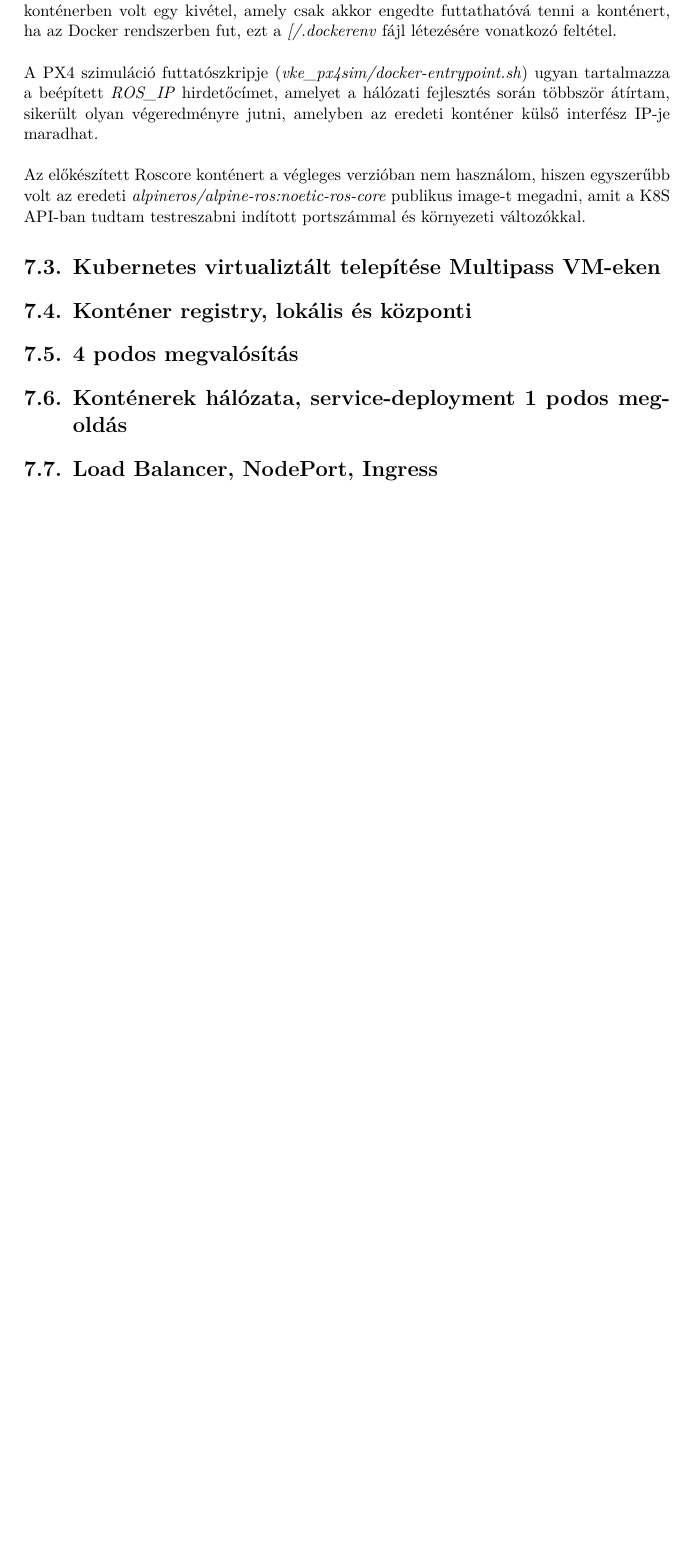
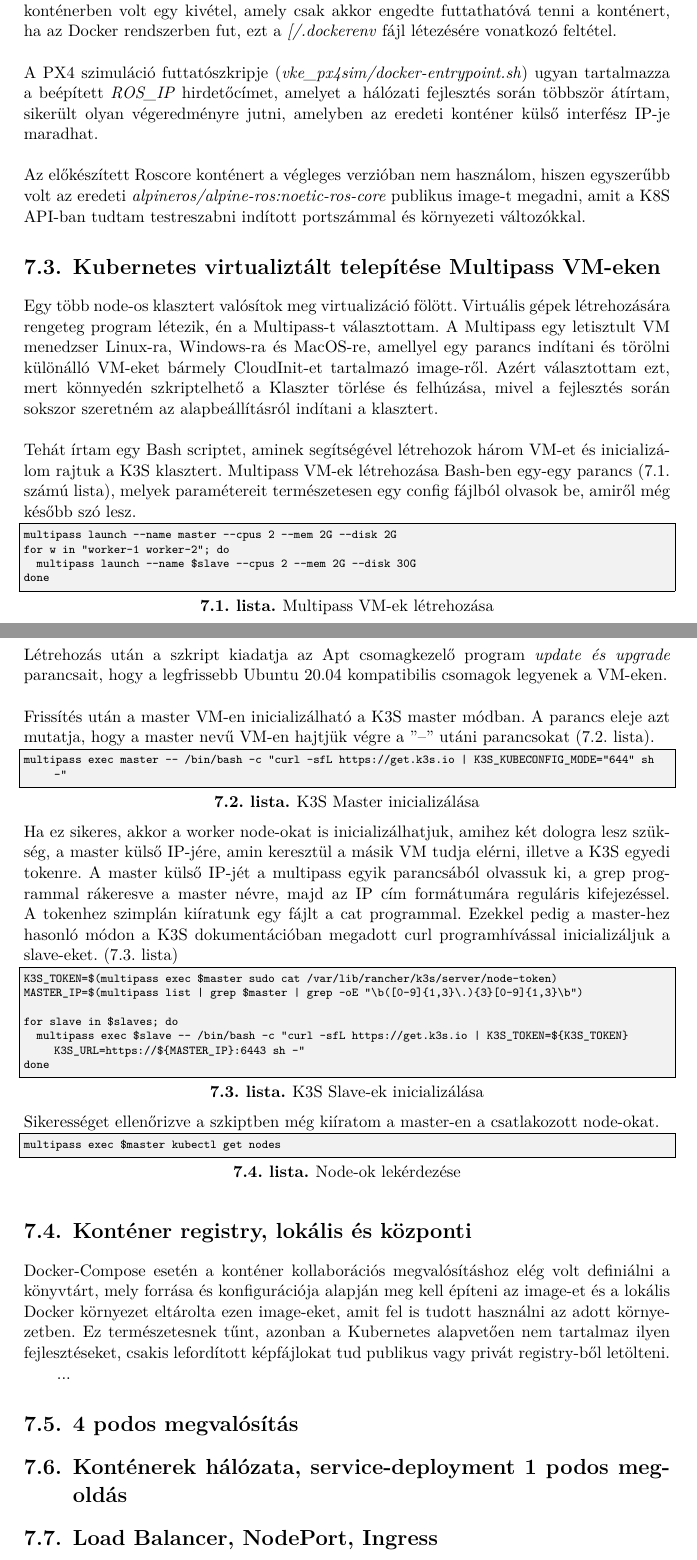
Before and after one commit to danielnanasi/cloud-based-drone-control, a LaTeX thesis (docs/thesis.tex, which reads docs/sections/kubernetes.tex): part of page 29 of 38 before the commit and two parts of pages 29 and 30 of 39 after it, the two joined at a grey line, cut so that both start at the same text, the shorter picture padded with empty space. Compiled offline with LuaLaTeX.

Commit message:
Registry

```diff
--- a/docs/sections/kubernetes.tex
+++ b/docs/sections/kubernetes.tex
@@ -41,8 +41,45 @@ Az előkészített Roscore konténert a végleges verzióban nem használom, his
 
 \section{Kubernetes virtualiztált telepítése Multipass VM-eken}
 
+Egy több node-os klasztert valósítok meg virtualizáció fölött. Virtuális gépek létrehozására rengeteg program létezik, én a Multipass-t választottam. A Multipass egy letisztult VM menedzser Linux-ra, Windows-ra és MacOS-re, amellyel egy parancs indítani és törölni különálló VM-eket bármely CloudInit-et tartalmazó image-ről. Azért választottam ezt, mert könnyedén szkriptelhető a Klaszter törlése és felhúzása, mivel a fejlesztés során sokszor szeretném az alapbeállításról indítani a klasztert. \\
+
+\noindent
+Tehát írtam egy Bash scriptet, aminek segítségével létrehozok három VM-et és inicializálom rajtuk a K3S klasztert. Multipass VM-ek létrehozása Bash-ben egy-egy parancs (\ref{lst:mlaunch}. számú lista), melyek paramétereit természetesen egy config fájlból olvasok be, amiről még később szó lesz.
+\begin{lstlisting}[caption={Multipass VM-ek létrehozása},label={lst:mlaunch}]
+multipass launch --name master --cpus 2 --mem 2G --disk 2G
+for w in "worker-1 worker-2"; do
+	multipass launch --name $slave --cpus 2 --mem 2G --disk 30G
+done
+\end{lstlisting}
+\noindent
+Létrehozás után a szkript kiadatja az Apt csomagkezelő program \emph{update és upgrade} parancsait, hogy a legfrissebb Ubuntu 20.04 kompatibilis csomagok legyenek a VM-eken. \\
+
+\noindent
+Frissítés után a master VM-en inicializálható a K3S master módban. A parancs eleje azt mutatja, hogy a master nevű VM-en hajtjük végre a "--" utáni parancsokat (\ref{lst:minit}. lista).
+\begin{lstlisting}[caption={K3S Master inicializálása},label={lst:minit}]
+multipass exec master -- /bin/bash -c "curl -sfL https://get.k3s.io | K3S_KUBECONFIG_MODE="644" sh -"
+\end{lstlisting}
+\noindent
+Ha ez sikeres, akkor a worker node-okat is inicializálhatjuk, amihez két dologra lesz szükség, a master külső IP-jére, amin keresztül a másik VM tudja elérni, illetve a K3S egyedi tokenre. A master külső IP-jét a multipass egyik parancsából olvassuk ki, a grep programmal rákeresve a master névre, majd az IP cím formátumára reguláris kifejezéssel. A tokenhez szimplán kiíratunk egy fájlt a cat programmal. Ezekkel pedig a master-hez hasonló módon a K3S dokumentációban megadott curl programhívással inicializáljuk a slave-eket. (\ref{lst:initk3s}. lista)
+\begin{lstlisting}[caption={K3S Slave-ek inicializálása},label={lst:initk3s}]
+K3S_TOKEN=$(multipass exec $master sudo cat /var/lib/rancher/k3s/server/node-token)
+MASTER_IP=$(multipass list | grep $master | grep -oE "\b([0-9]{1,3}\.){3}[0-9]{1,3}\b")
+
+for slave in $slaves; do
+	multipass exec $slave -- /bin/bash -c "curl -sfL https://get.k3s.io | K3S_TOKEN=${K3S_TOKEN} K3S_URL=https://${MASTER_IP}:6443 sh -"
+done
+\end{lstlisting}
+
+\noindent
+Sikerességet ellenőrizve a szkiptben még kiíratom a master-en a csatlakozott node-okat.
+\begin{lstlisting}[caption={Node-ok lekérdezése}]
+multipass exec $master kubectl get nodes
+\end{lstlisting}
+
 \section{Konténer registry, lokális és központi}
+Docker-Compose esetén a konténer kollaborációs megvalósításhoz elég volt definiálni a könyvtárt, mely forrása és konfigurációja alapján meg kell építeni az image-et és a lokális Docker környezet eltárolta ezen image-eket, amit fel is tudott használni az adott környezetben. Ez természetesnek tűnt, azonban a Kubernetes alapvetően nem tartalmaz ilyen fejlesztéseket, csakis lefordított képfájlokat tud publikus vagy privát registry-ből letölteni.
 
+...
 \section{4 podos megvalósítás}
 
 \section{Konténerek hálózata, service-deployment 1 podos megoldás}
```
Also changed, not shown: docs/thesis.bbl, docs/thesis.pdf, 6 other files.
